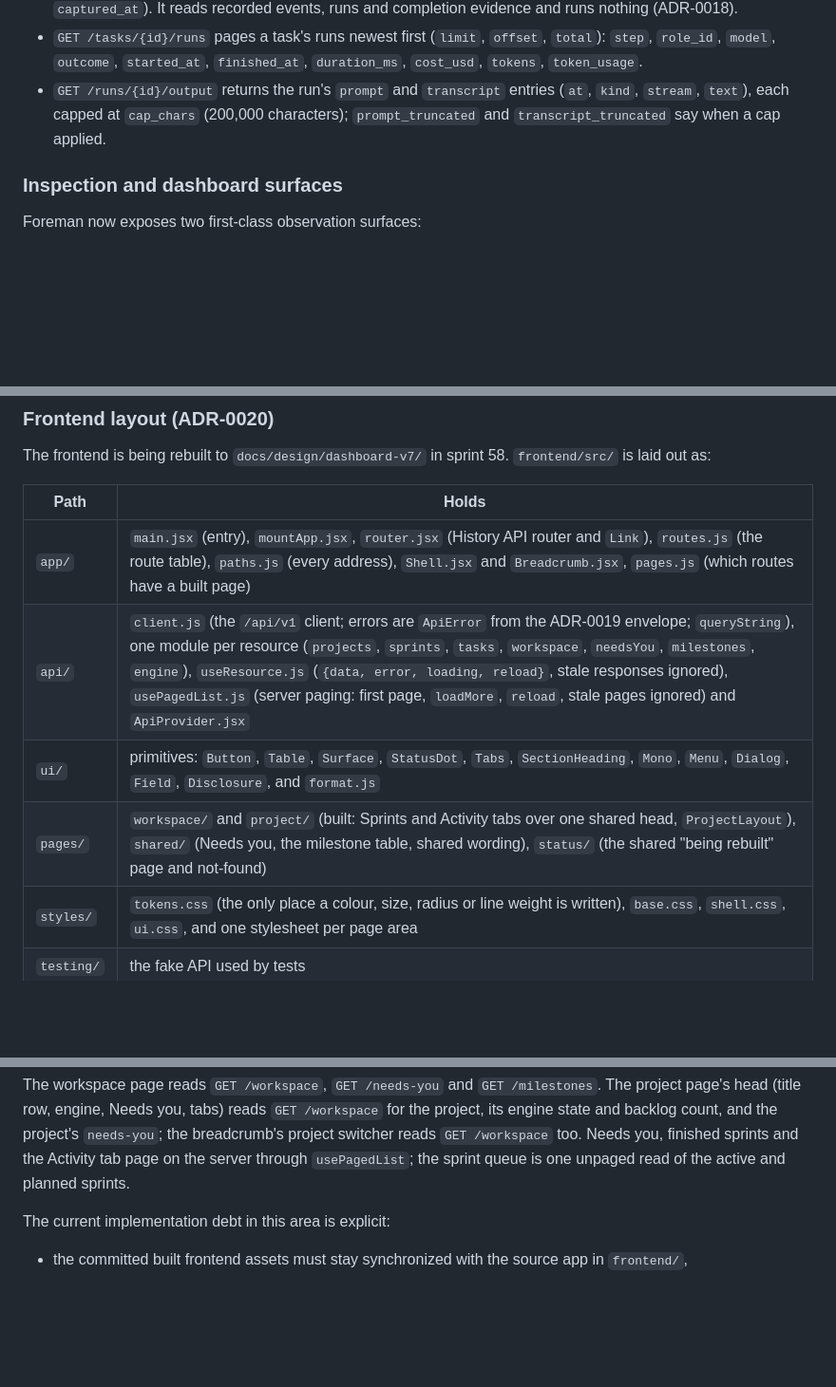
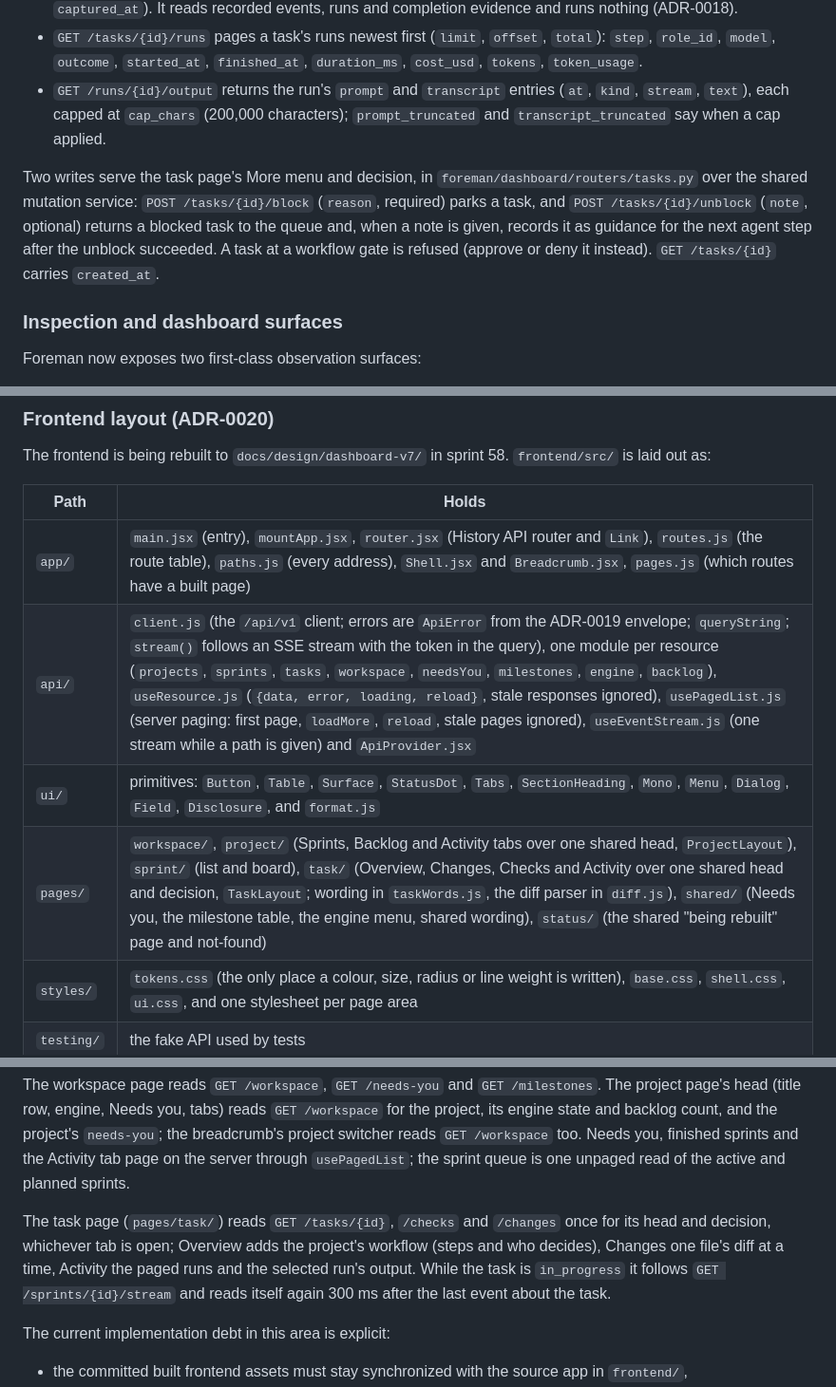
Before and after one commit to masinov/foreman, a Markdown page: docs/ARCHITECTURE.md, 3 parts joined by grey strips. Shown at 95% size. GitHub-like rendering; blank space fills up the shorter version.

Commit message:
docs: task page in ARCHITECTURE, slice 8 rows built in the legacy checklist, PR summary
Co-Authored-By: Claude Opus 5.5 <noreply@anthropic.com>

```diff
--- a/docs/ARCHITECTURE.md
+++ b/docs/ARCHITECTURE.md
@@ -451,6 +451,14 @@ over `foreman/git.py`, with typed response models in
   characters); `prompt_truncated` and `transcript_truncated` say when a cap
   applied.
 
+Two writes serve the task page's More menu and decision, in
+`foreman/dashboard/routers/tasks.py` over the shared mutation service:
+`POST /tasks/{id}/block` (`reason`, required) parks a task, and
+`POST /tasks/{id}/unblock` (`note`, optional) returns a blocked task to the
+queue and, when a note is given, records it as guidance for the next agent
+step after the unblock succeeded. A task at a workflow gate is refused
+(approve or deny it instead). `GET /tasks/{id}` carries `created_at`.
+
 ### Inspection and dashboard surfaces
 
 Foreman now exposes two first-class observation surfaces:
@@ -511,9 +519,9 @@ The frontend is being rebuilt to `docs/design/dashboard-v7/` in sprint 58.
 | Path | Holds |
 |---|---|
 | `app/` | `main.jsx` (entry), `mountApp.jsx`, `router.jsx` (History API router and `Link`), `routes.js` (the route table), `paths.js` (every address), `Shell.jsx` and `Breadcrumb.jsx`, `pages.js` (which routes have a built page) |
-| `api/` | `client.js` (the `/api/v1` client; errors are `ApiError` from the ADR-0019 envelope; `queryString`), one module per resource (`projects`, `sprints`, `tasks`, `workspace`, `needsYou`, `milestones`, `engine`), `useResource.js` (`{data, error, loading, reload}`, stale responses ignored), `usePagedList.js` (server paging: first page, `loadMore`, `reload`, stale pages ignored) and `ApiProvider.jsx` |
+| `api/` | `client.js` (the `/api/v1` client; errors are `ApiError` from the ADR-0019 envelope; `queryString`; `stream()` follows an SSE stream with the token in the query), one module per resource (`projects`, `sprints`, `tasks`, `workspace`, `needsYou`, `milestones`, `engine`, `backlog`), `useResource.js` (`{data, error, loading, reload}`, stale responses ignored), `usePagedList.js` (server paging: first page, `loadMore`, `reload`, stale pages ignored), `useEventStream.js` (one stream while a path is given) and `ApiProvider.jsx` |
 | `ui/` | primitives: `Button`, `Table`, `Surface`, `StatusDot`, `Tabs`, `SectionHeading`, `Mono`, `Menu`, `Dialog`, `Field`, `Disclosure`, and `format.js` |
-| `pages/` | `workspace/` and `project/` (built: Sprints and Activity tabs over one shared head, `ProjectLayout`), `shared/` (Needs you, the milestone table, shared wording), `status/` (the shared "being rebuilt" page and not-found) |
+| `pages/` | `workspace/`, `project/` (Sprints, Backlog and Activity tabs over one shared head, `ProjectLayout`), `sprint/` (list and board), `task/` (Overview, Changes, Checks and Activity over one shared head and decision, `TaskLayout`; wording in `taskWords.js`, the diff parser in `diff.js`), `shared/` (Needs you, the milestone table, the engine menu, shared wording), `status/` (the shared "being rebuilt" page and not-found) |
 | `styles/` | `tokens.css` (the only place a colour, size, radius or line weight is written), `base.css`, `shell.css`, `ui.css`, and one stylesheet per page area |
 | `testing/` | the fake API used by tests |
 
@@ -534,6 +542,13 @@ count, and the project's `needs-you`; the breadcrumb's project switcher reads
 `GET /workspace` too. Needs you, finished sprints and the Activity tab page on
 the server through `usePagedList`; the sprint queue is one unpaged read of the
 active and planned sprints.
+
+The task page (`pages/task/`) reads `GET /tasks/{id}`, `/checks` and
+`/changes` once for its head and decision, whichever tab is open; Overview
+adds the project's workflow (steps and who decides), Changes one file's diff
+at a time, Activity the paged runs and the selected run's output. While the
+task is `in_progress` it follows `GET /sprints/{id}/stream` and reads itself
+again 300 ms after the last event about the task.
 
 The current implementation debt in this area is explicit:
 
```
Also changed, not shown: docs/prs/feat-task-page-the-decision-overview-changes-checks-and-activity.md (added, +231 -0 lines), 1 other file.
